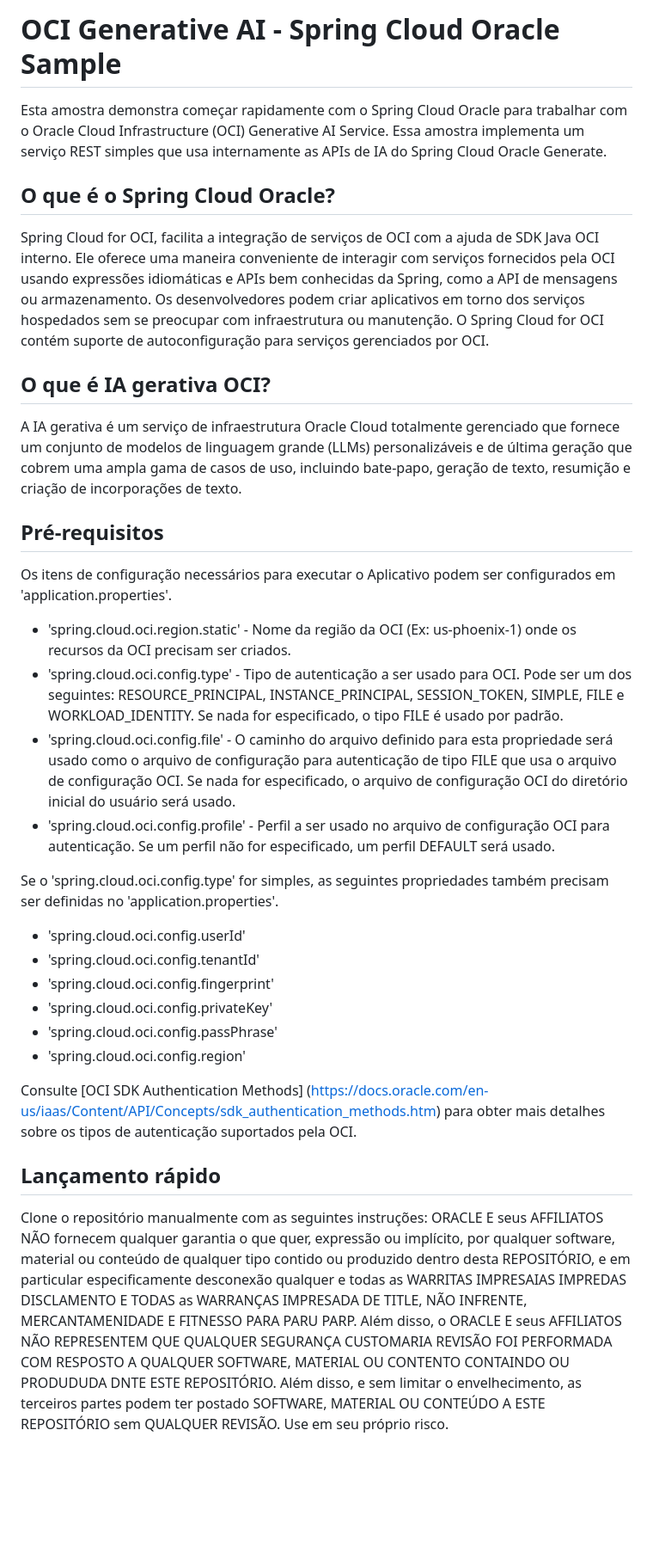
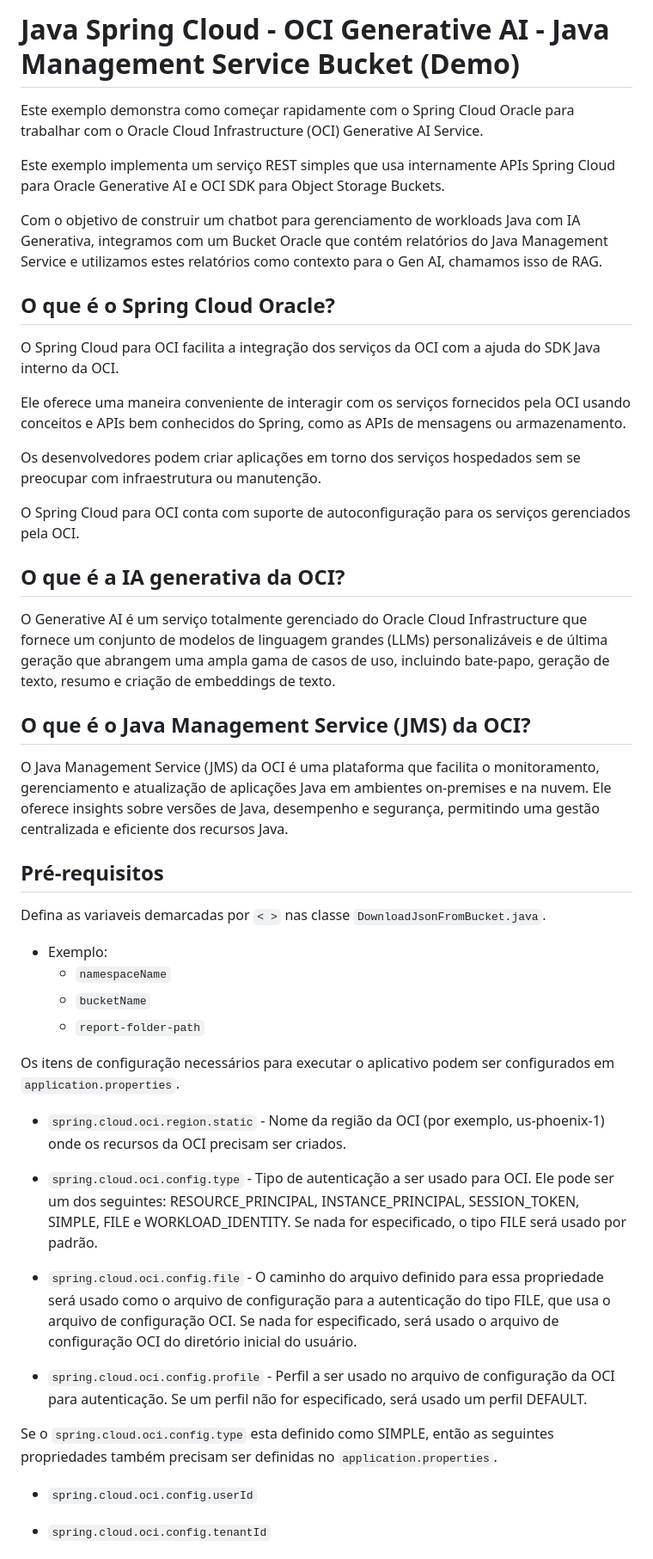
Before and after one commit to pedrocarrijo95/javaday-demo-springai, a Markdown page: backend/README.md, the part around one of its changes. Shown at 86% size. Drawn GitHub-style; blank space fills up the shorter version.

```diff
--- a/backend/README.md
+++ b/backend/README.md
@@ -1,35 +1,70 @@
-# OCI Generative AI - Spring Cloud Oracle Sample
+# Java Spring Cloud - OCI Generative AI - Java Management Service Bucket (Demo)
 
-Esta amostra demonstra começar rapidamente com o Spring Cloud Oracle para trabalhar com o Oracle Cloud Infrastructure (OCI) Generative AI Service. Essa amostra implementa um serviço REST simples que usa internamente as APIs de IA do Spring Cloud Oracle Generate.
+
+
+Este exemplo demonstra como começar rapidamente com o Spring Cloud Oracle para trabalhar com o Oracle Cloud Infrastructure (OCI) Generative AI Service.
+
+Este exemplo implementa um serviço REST simples que usa internamente APIs Spring Cloud para Oracle Generative AI e OCI SDK para Object Storage Buckets.
+
+Com o objetivo de construir um chatbot para gerenciamento de workloads Java com IA Generativa, integramos com um Bucket Oracle que contém relatórios do Java Management Service e utilizamos estes relatórios como contexto para o Gen AI, chamamos isso de RAG.
+
+
+
 
 ## O que é o Spring Cloud Oracle?
 
-Spring Cloud for OCI, facilita a integração de serviços de OCI com a ajuda de SDK Java OCI interno. Ele oferece uma maneira conveniente de interagir com serviços fornecidos pela OCI usando expressões idiomáticas e APIs bem conhecidas da Spring, como a API de mensagens ou armazenamento. Os desenvolvedores podem criar aplicativos em torno dos serviços hospedados sem se preocupar com infraestrutura ou manutenção. O Spring Cloud for OCI contém suporte de autoconfiguração para serviços gerenciados por OCI.
 
-## O que é IA gerativa OCI?
+O Spring Cloud para OCI facilita a integração dos serviços da OCI com a ajuda do SDK Java interno da OCI.
 
-A IA gerativa é um serviço de infraestrutura Oracle Cloud totalmente gerenciado que fornece um conjunto de modelos de linguagem grande (LLMs) personalizáveis e de última geração que cobrem uma ampla gama de casos de uso, incluindo bate-papo, geração de texto, resumição e criação de incorporações de texto.
+Ele oferece uma maneira conveniente de interagir com os serviços fornecidos pela OCI usando conceitos e APIs bem conhecidos do Spring, como as APIs de mensagens ou armazenamento.
+
+Os desenvolvedores podem criar aplicações em torno dos serviços hospedados sem se preocupar com infraestrutura ou manutenção.
+
+O Spring Cloud para OCI conta com suporte de autoconfiguração para os serviços gerenciados pela OCI.
+
+
+
+
+## O que é a IA generativa da OCI?
+
+
+O Generative AI é um serviço totalmente gerenciado do Oracle Cloud Infrastructure que fornece um conjunto de modelos de linguagem grandes (LLMs) personalizáveis e de última geração que abrangem uma ampla gama de casos de uso, incluindo bate-papo, geração de texto, resumo e criação de embeddings de texto.
+
+## O que é o Java Management Service (JMS) da OCI?
+
+
+O Java Management Service (JMS) da OCI é uma plataforma que facilita o monitoramento, gerenciamento e atualização de aplicações Java em ambientes on-premises e na nuvem. Ele oferece insights sobre versões de Java, desempenho e segurança, permitindo uma gestão centralizada e eficiente dos recursos Java.
+
+
+
 
 ## Pré-requisitos
-Os itens de configuração necessários para executar o Aplicativo podem ser configurados em 'application.properties'.
+Defina as variaveis demarcadas por `< >` nas classe `DownloadJsonFromBucket.java`.
+  * Exemplo:
+    * `namespaceName`
+    * `bucketName`
+    * `report-folder-path`
 
-* 'spring.cloud.oci.region.static' - Nome da região da OCI (Ex: us-phoenix-1) onde os recursos da OCI precisam ser criados.
-* 'spring.cloud.oci.config.type' - Tipo de autenticação a ser usado para OCI. Pode ser um dos seguintes: RESOURCE_PRINCIPAL, INSTANCE_PRINCIPAL, SESSION_TOKEN, SIMPLE, FILE e WORKLOAD_IDENTITY. Se nada for especificado, o tipo FILE é usado por padrão.
-* 'spring.cloud.oci.config.file' - O caminho do arquivo definido para esta propriedade será usado como o arquivo de configuração para autenticação de tipo FILE que usa o arquivo de configuração OCI. Se nada for especificado, o arquivo de configuração OCI do diretório inicial do usuário será usado.
-* 'spring.cloud.oci.config.profile' - Perfil a ser usado no arquivo de configuração OCI para autenticação. Se um perfil não for especificado, um perfil DEFAULT será usado.
+Os itens de configuração necessários para executar o aplicativo podem ser configurados em `application.properties`.
 
-Se o 'spring.cloud.oci.config.type' for simples, as seguintes propriedades também precisam ser definidas no 'application.properties'.
 
-* 'spring.cloud.oci.config.userId'
-* 'spring.cloud.oci.config.tenantId'
-* 'spring.cloud.oci.config.fingerprint'
-* 'spring.cloud.oci.config.privateKey'
-* 'spring.cloud.oci.config.passPhrase'
-* 'spring.cloud.oci.config.region'
+* `spring.cloud.oci.region.static` - Nome da região da OCI (por exemplo, us-phoenix-1) onde os recursos da OCI precisam ser criados.
 
-Consulte [OCI SDK Authentication Methods] (https://docs.oracle.com/en-us/iaas/Content/API/Concepts/sdk_authentication_methods.htm) para obter mais detalhes sobre os tipos de autenticação suportados pela OCI.
+* `spring.cloud.oci.config.type` - Tipo de autenticação a ser usado para OCI. Ele pode ser um dos seguintes: RESOURCE_PRINCIPAL, INSTANCE_PRINCIPAL, SESSION_TOKEN, SIMPLE, FILE e WORKLOAD_IDENTITY. Se nada for especificado, o tipo FILE será usado por padrão.
 
-## Lançamento rápido
+* `spring.cloud.oci.config.file` - O caminho do arquivo definido para essa propriedade será usado como o arquivo de configuração para a autenticação do tipo FILE, que usa o arquivo de configuração OCI. Se nada for especificado, será usado o arquivo de configuração OCI do diretório inicial do usuário.
 
-Clone o repositório manualmente com as seguintes instruções:
-ORACLE E seus AFFILIATOS NÃO fornecem qualquer garantia o que quer, expressão ou implícito, por qualquer software, material ou conteúdo de qualquer tipo contido ou produzido dentro desta REPOSITÓRIO, e em particular especificamente desconexão qualquer e todas as WARRITAS IMPRESAIAS IMPREDAS DISCLAMENTO E TODAS as WARRANÇAS IMPRESADA DE TITLE, NÃO INFRENTE, MERCANTAMENIDADE E FITNESSO PARA PARU PARP. Além disso, o ORACLE E seus AFFILIATOS NÃO REPRESENTEM QUE QUALQUER SEGURANÇA CUSTOMARIA REVISÃO FOI PERFORMADA COM RESPOSTO A QUALQUER SOFTWARE, MATERIAL OU CONTENTO CONTAINDO OU PRODUDUDA DNTE ESTE REPOSITÓRIO. Além disso, e sem limitar o envelhecimento, as terceiros partes podem ter postado SOFTWARE, MATERIAL OU CONTEÚDO A ESTE REPOSITÓRIO sem QUALQUER REVISÃO. Use em seu próprio risco.
+* `spring.cloud.oci.config.profile` - Perfil a ser usado no arquivo de configuração da OCI para autenticação. Se um perfil não for especificado, será usado um perfil DEFAULT.
+
+
+
+
+Se o `spring.cloud.oci.config.type` esta definido como SIMPLE, então as seguintes propriedades também precisam ser definidas no `application.properties`.
+
+
+
+
+* `spring.cloud.oci.config.userId`
+
+* `spring.cloud.oci.config.tenantId`
+
```
Also changed, not shown: other parts of backend/README.md (+115 -0 lines).
